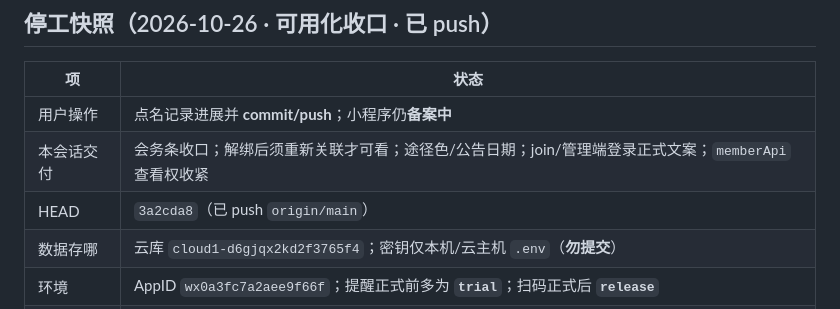
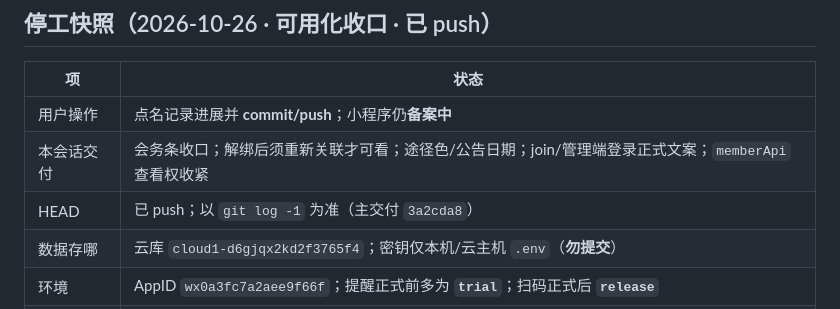
Before and after one commit to yingxiaxin/club_management, a Markdown page: docs/进度与交接.md, the part around the change. Rendered like a GitHub page.

Commit message:
校正进度交接中的 HEAD 表述。

```diff
--- a/docs/进度与交接.md
+++ b/docs/进度与交接.md
@@ -10,7 +10,7 @@
 |----|------|
 | 用户操作 | 点名记录进展并 **commit/push**；小程序仍**备案中** |
 | 本会话交付 | 会务条收口；解绑后须重新关联才可看；途径色/公告日期；join/管理端登录正式文案；`memberApi` 查看权收紧 |
-| HEAD | `3a2cda8`（已 push `origin/main`） |
+| HEAD | 已 push；以 `git log -1` 为准（主交付 `3a2cda8`） |
 | 数据存哪 | 云库 `cloud1-d6gjqx2kd2f3765f4`；密钥仅本机/云主机 `.env`（**勿提交**） |
 | 环境 | AppID `wx0a3fc7a2aee9f66f`；提醒正式前多为 **`trial`**；扫码正式后 **`release`** |
 | 本机服务 | API `127.0.0.1:3789`；admin `127.0.0.1:5173` |
```
